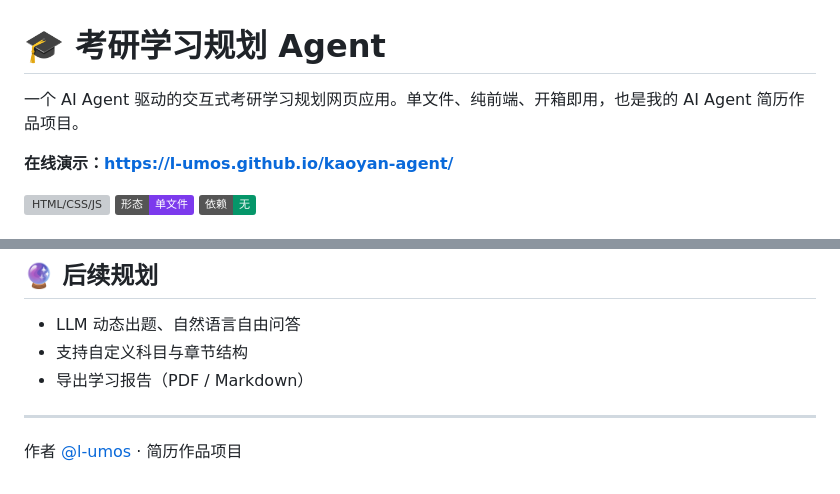
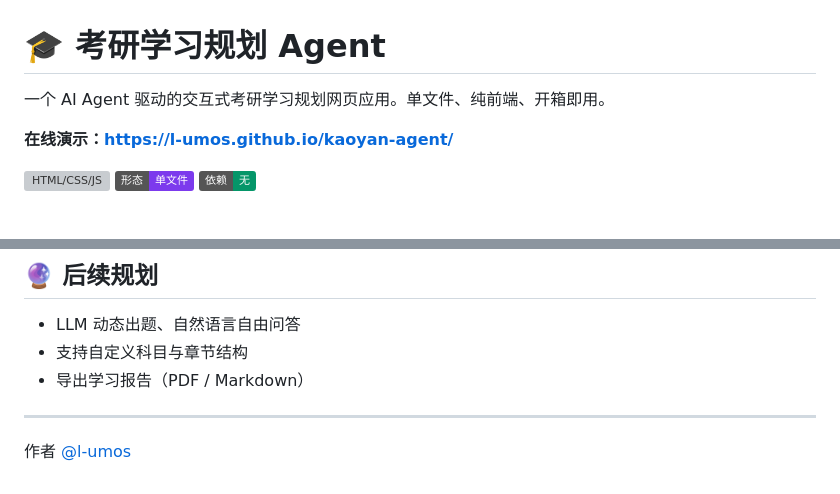
Before and after one commit to l-umos/kaoyan-agent, a Markdown page: README.md, 2 parts joined by grey strips. Drawn GitHub-style; badges without logos; grey boxes are pictures that could not be loaded.

```diff
--- a/README.md
+++ b/README.md
@@ -1,6 +1,6 @@
 # 🎓 考研学习规划 Agent
 
-一个 AI Agent 驱动的交互式考研学习规划网页应用。单文件、纯前端、开箱即用，也是我的 AI Agent 简历作品项目。
+一个 AI Agent 驱动的交互式考研学习规划网页应用。单文件、纯前端、开箱即用。
 
 **在线演示：<https://l-umos.github.io/kaoyan-agent/>**
 
@@ -58,4 +58,4 @@ kaoyan-agent/
 
 ---
 
-作者 [@l-umos](https://github.com/l-umos) · 简历作品项目
+作者 [@l-umos](https://github.com/l-umos)
```
